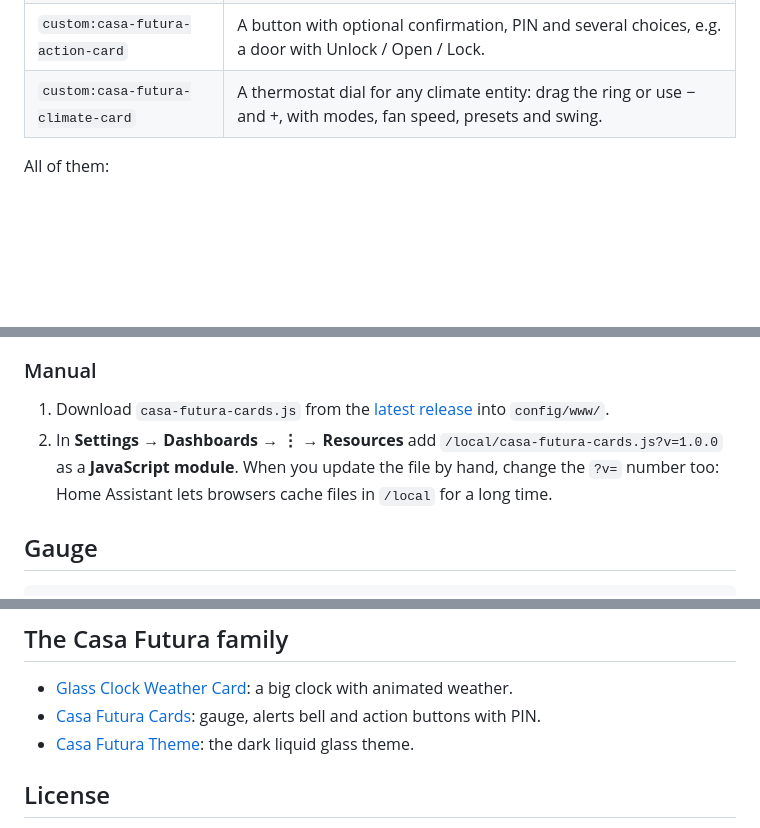
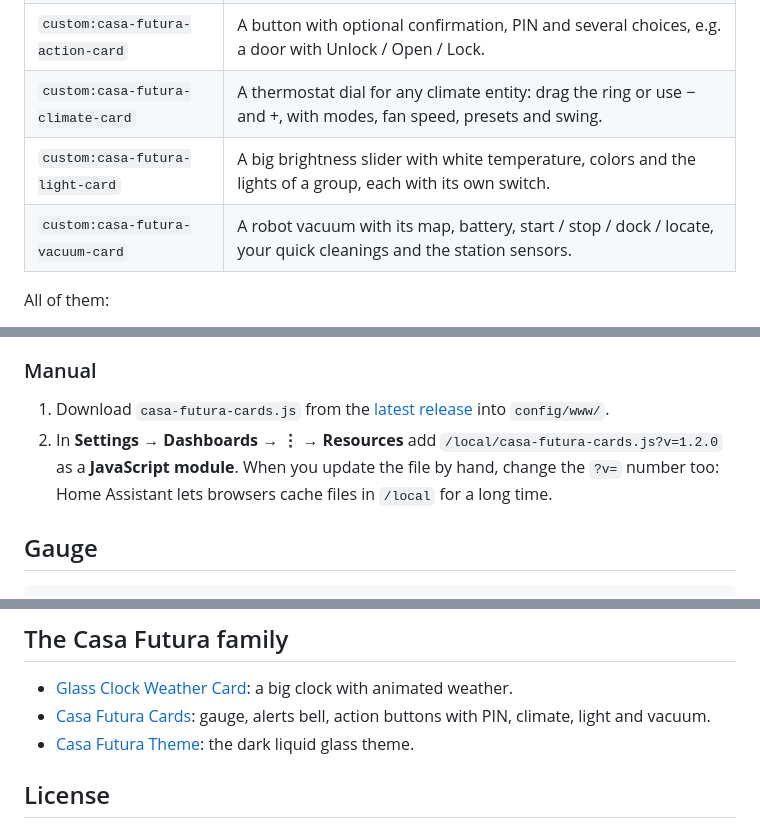
Before and after one commit to ironblaster/casa-futura-cards, a Markdown page: README.md, 3 parts joined by grey strips. Drawn GitHub-style; blank space fills up the shorter version.

```diff
--- a/README.md
+++ b/README.md
@@ -24,6 +24,8 @@ Liquid glass cards for Home Assistant dashboards and wall tablets. Big, readable
 | `custom:casa-futura-alerts-card` | Invisible on the dashboard: a glowing bell appears at the top right when something needs attention. Tap it to see the list. |
 | `custom:casa-futura-action-card` | A button with optional confirmation, PIN and several choices, e.g. a door with Unlock / Open / Lock. |
 | `custom:casa-futura-climate-card` | A thermostat dial for any climate entity: drag the ring or use − and +, with modes, fan speed, presets and swing. |
+| `custom:casa-futura-light-card` | A big brightness slider with white temperature, colors and the lights of a group, each with its own switch. |
+| `custom:casa-futura-vacuum-card` | A robot vacuum with its map, battery, start / stop / dock / locate, your quick cleanings and the station sensors. |
 
 All of them:
 
@@ -44,7 +46,7 @@ All of them:
 ### Manual
 
 1. Download `casa-futura-cards.js` from the [latest release](https://github.com/ironblaster/casa-futura-cards/releases) into `config/www/`.
-2. In **Settings → Dashboards → ⋮ → Resources** add `/local/casa-futura-cards.js?v=1.0.0` as a **JavaScript module**. When you update the file by hand, change the `?v=` number too: Home Assistant lets browsers cache files in `/local` for a long time.
+2. In **Settings → Dashboards → ⋮ → Resources** add `/local/casa-futura-cards.js?v=1.2.0` as a **JavaScript module**. When you update the file by hand, change the `?v=` number too: Home Assistant lets browsers cache files in `/local` for a long time.
 
 ## Gauge
 
@@ -198,7 +258,7 @@ If Casa Futura makes your home a little nicer, you can [sponsor the project on G
 ## The Casa Futura family
 
 - [Glass Clock Weather Card](https://github.com/ironblaster/glass-clock-weather-card): a big clock with animated weather.
-- [Casa Futura Cards](https://github.com/ironblaster/casa-futura-cards): gauge, alerts bell and action buttons with PIN.
+- [Casa Futura Cards](https://github.com/ironblaster/casa-futura-cards): gauge, alerts bell, action buttons with PIN, climate, light and vacuum.
 - [Casa Futura Theme](https://github.com/ironblaster/casa-futura-theme): the dark liquid glass theme.
 
 ## License
```
Also changed, not shown: other parts of README.md (+58 -0 lines), CHANGELOG.md (+6 -0 lines), README.it.md (+40 -1 lines), images/light.png (added), images/vacuum.png (added), 2 other files.
